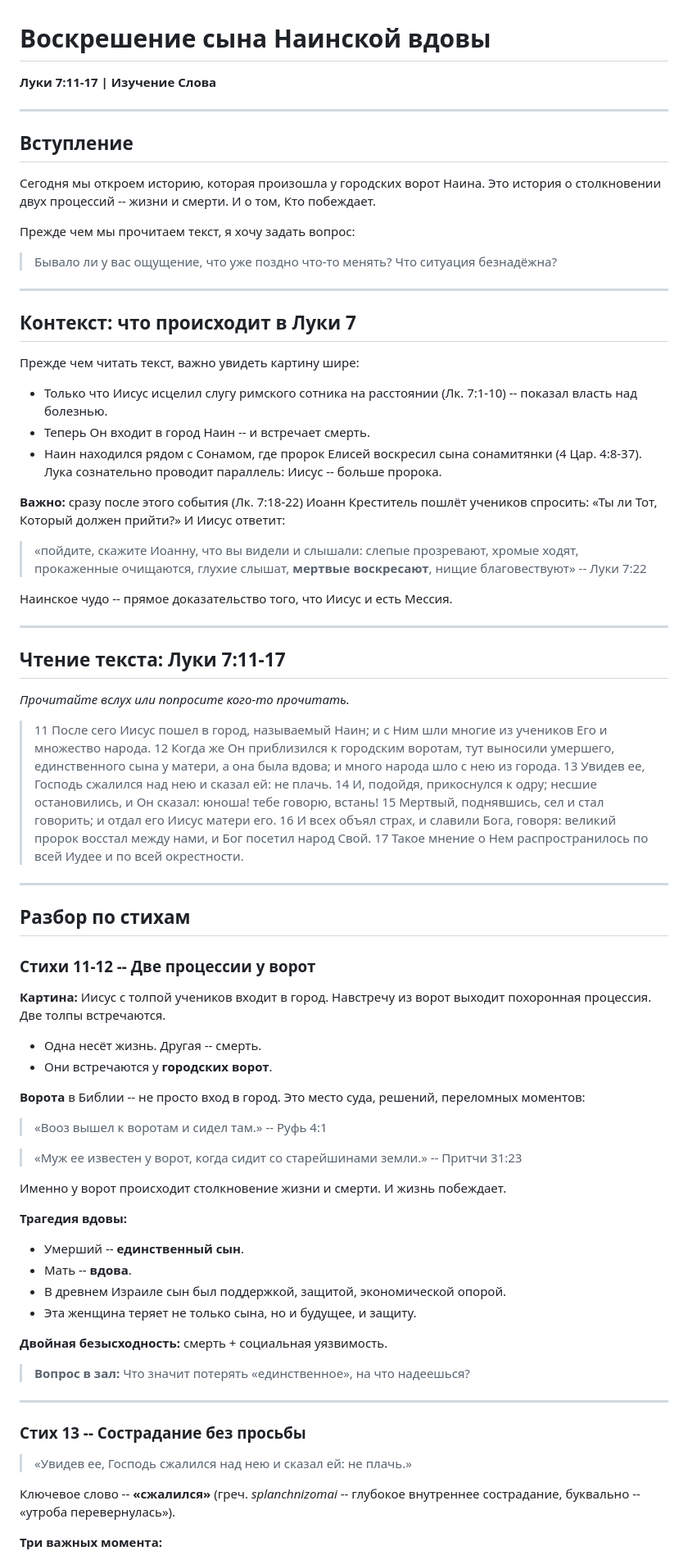
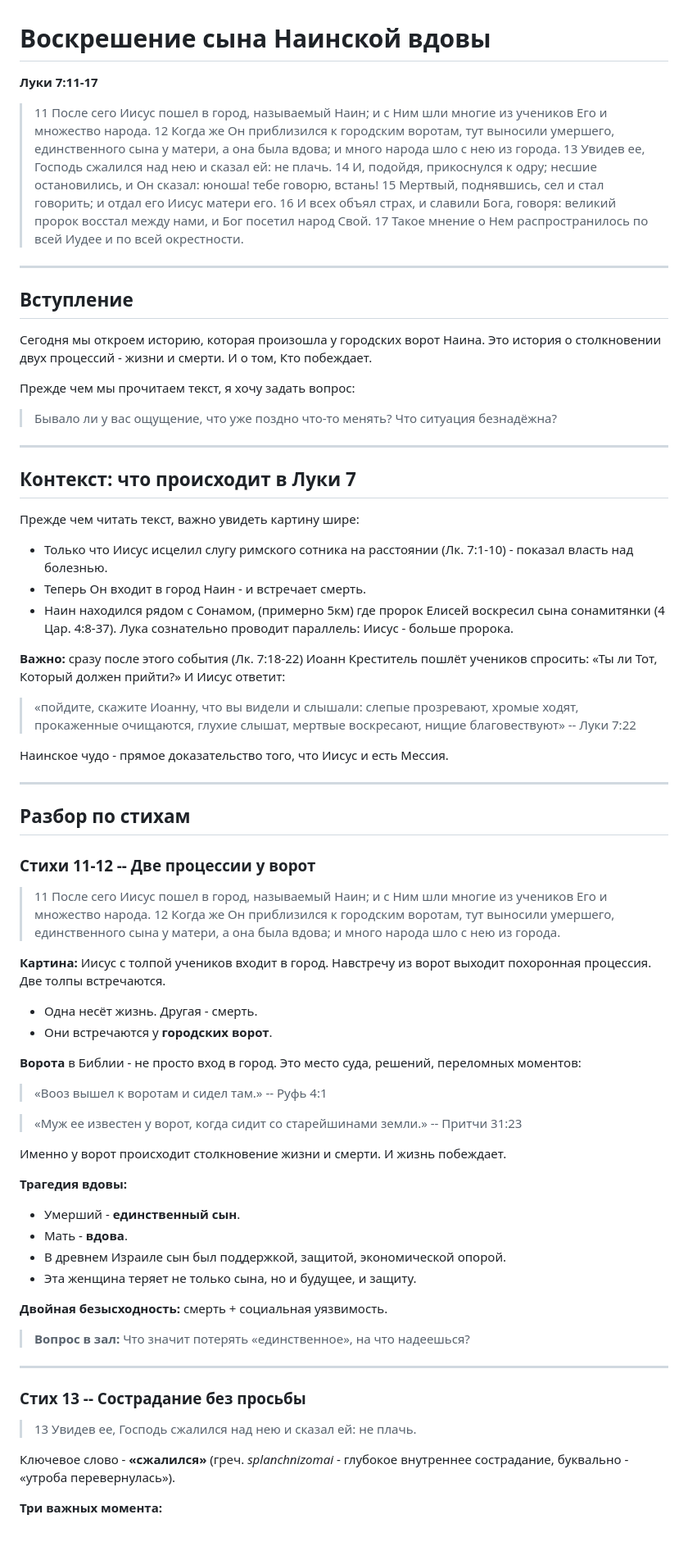
Before and after one commit to dik-garri/mol, a Markdown page: presentations/nainskaya-vdova/konspekt.md, the part around one of its changes. Shown at 82% size. GitHub-like rendering; blank space fills up the shorter version.

```diff
--- a/presentations/nainskaya-vdova/konspekt.md
+++ b/presentations/nainskaya-vdova/konspekt.md
@@ -1,12 +1,20 @@
 # Воскрешение сына Наинской вдовы
 
-**Луки 7:11-17 | Изучение Слова**
+**Луки 7:11-17**
+
+> 11 После сего Иисус пошел в город, называемый Наин; и с Ним шли многие из учеников Его и множество народа.
+> 12 Когда же Он приблизился к городским воротам, тут выносили умершего, единственного сына у матери, а она была вдова; и много народа шло с нею из города.
+> 13 Увидев ее, Господь сжалился над нею и сказал ей: не плачь.
+> 14 И, подойдя, прикоснулся к одру; несшие остановились, и Он сказал: юноша! тебе говорю, встань!
+> 15 Мертвый, поднявшись, сел и стал говорить; и отдал его Иисус матери его.
+> 16 И всех объял страх, и славили Бога, говоря: великий пророк восстал между нами, и Бог посетил народ Свой.
+> 17 Такое мнение о Нем распространилось по всей Иудее и по всей окрестности.
 
 ---
 
 ## Вступление
 
-Сегодня мы откроем историю, которая произошла у городских ворот Наина. Это история о столкновении двух процессий -- жизни и смерти. И о том, Кто побеждает.
+Сегодня мы откроем историю, которая произошла у городских ворот Наина. Это история о столкновении двух процессий - жизни и смерти. И о том, Кто побеждает.
 
 Прежде чем мы прочитаем текст, я хочу задать вопрос:
 
@@ -18,30 +26,16 @@
 
 Прежде чем читать текст, важно увидеть картину шире:
 
-- Только что Иисус исцелил слугу римского сотника на расстоянии (Лк. 7:1-10) -- показал власть над болезнью.
-- Теперь Он входит в город Наин -- и встречает смерть.
-- Наин находился рядом с Сонамом, где пророк Елисей воскресил сына сонамитянки (4 Цар. 4:8-37). Лука сознательно проводит параллель: Иисус -- больше пророка.
+- Только что Иисус исцелил слугу римского сотника на расстоянии (Лк. 7:1-10) - показал власть над болезнью.
+- Теперь Он входит в город Наин - и встречает смерть.
+- Наин находился рядом с Сонамом, (примерно 5км) где пророк Елисей воскресил сына сонамитянки (4 Цар. 4:8-37). Лука сознательно проводит параллель: Иисус - больше пророка.
 
 **Важно:** сразу после этого события (Лк. 7:18-22) Иоанн Креститель пошлёт учеников спросить: «Ты ли Тот, Который должен прийти?» И Иисус ответит:
 
-> «пойдите, скажите Иоанну, что вы видели и слышали: слепые прозревают, хромые ходят, прокаженные очищаются, глухие слышат, **мертвые воскресают**, нищие благовествуют»
+> «пойдите, скажите Иоанну, что вы видели и слышали: слепые прозревают, хромые ходят, прокаженные очищаются, глухие слышат, мертвые воскресают, нищие благовествуют»
 > -- Луки 7:22
 
-Наинское чудо -- прямое доказательство того, что Иисус и есть Мессия.
-
----
-
-## Чтение текста: Луки 7:11-17
-
-*Прочитайте вслух или попросите кого-то прочитать.*
-
-> 11 После сего Иисус пошел в город, называемый Наин; и с Ним шли многие из учеников Его и множество народа.
-> 12 Когда же Он приблизился к городским воротам, тут выносили умершего, единственного сына у матери, а она была вдова; и много народа шло с нею из города.
-> 13 Увидев ее, Господь сжалился над нею и сказал ей: не плачь.
-> 14 И, подойдя, прикоснулся к одру; несшие остановились, и Он сказал: юноша! тебе говорю, встань!
-> 15 Мертвый, поднявшись, сел и стал говорить; и отдал его Иисус матери его.
-> 16 И всех объял страх, и славили Бога, говоря: великий пророк восстал между нами, и Бог посетил народ Свой.
-> 17 Такое мнение о Нем распространилось по всей Иудее и по всей окрестности.
+Наинское чудо - прямое доказательство того, что Иисус и есть Мессия.
 
 ---
 
@@ -49,12 +43,15 @@
 
 ### Стихи 11-12 -- Две процессии у ворот
 
+> 11 После сего Иисус пошел в город, называемый Наин; и с Ним шли многие из учеников Его и множество народа.
+> 12 Когда же Он приблизился к городским воротам, тут выносили умершего, единственного сына у матери, а она была вдова; и много народа шло с нею из города.
+
 **Картина:** Иисус с толпой учеников входит в город. Навстречу из ворот выходит похоронная процессия. Две толпы встречаются.
 
-- Одна несёт жизнь. Другая -- смерть.
+- Одна несёт жизнь. Другая - смерть.
 - Они встречаются у **городских ворот**.
 
-**Ворота** в Библии -- не просто вход в город. Это место суда, решений, переломных моментов:
+**Ворота** в Библии - не просто вход в город. Это место суда, решений, переломных моментов:
 
 > «Вооз вышел к воротам и сидел там.»
 > -- Руфь 4:1
@@ -66,8 +63,8 @@
 
 **Трагедия вдовы:**
 
-- Умерший -- **единственный сын**.
-- Мать -- **вдова**.
+- Умерший - **единственный сын**.
+- Мать - **вдова**.
 - В древнем Израиле сын был поддержкой, защитой, экономической опорой.
 - Эта женщина теряет не только сына, но и будущее, и защиту.
 
@@ -79,9 +76,9 @@
 
 ### Стих 13 -- Сострадание без просьбы
 
-> «Увидев ее, Господь сжалился над нею и сказал ей: не плачь.»
+> 13 Увидев ее, Господь сжалился над нею и сказал ей: не плачь.
 
-Ключевое слово -- **«сжалился»** (греч. *splanchnizomai* -- глубокое внутреннее сострадание, буквально -- «утроба перевернулась»).
+Ключевое слово - **«сжалился»** (греч. *splanchnizomai* - глубокое внутреннее сострадание, буквально - «утроба перевернулась»).
 
 **Три важных момента:**
 
```
Also changed, not shown: other parts of presentations/nainskaya-vdova/konspekt.md (+35 -35 lines).
